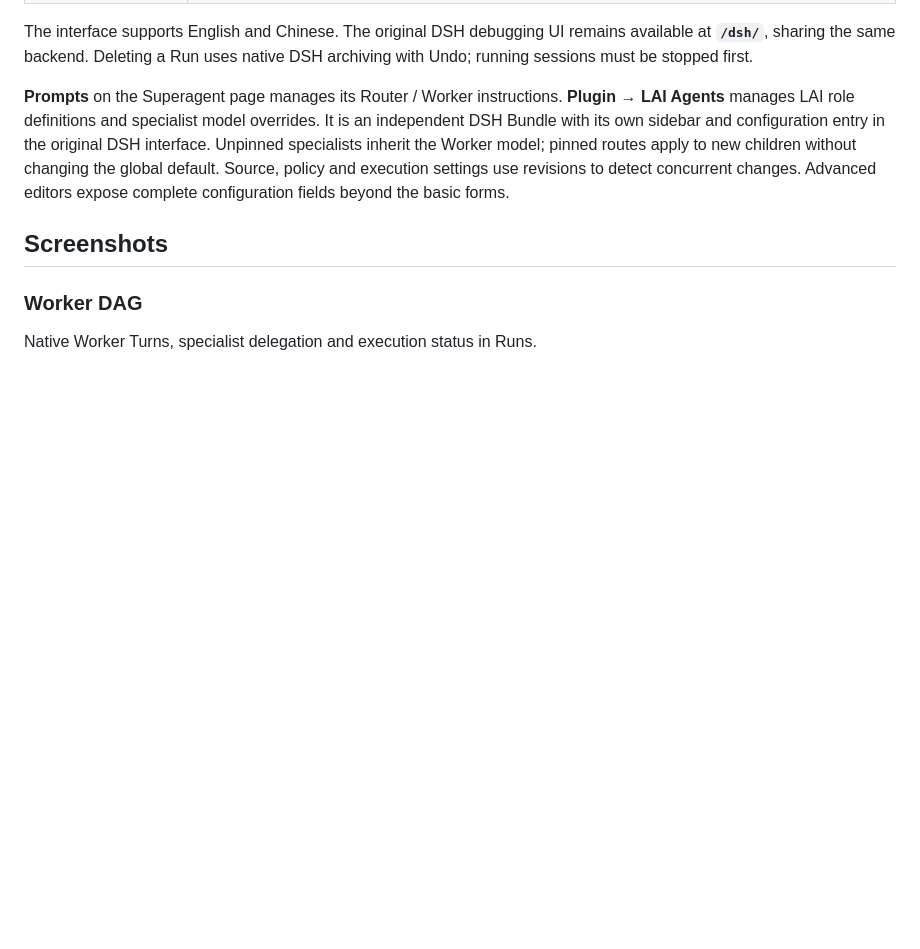
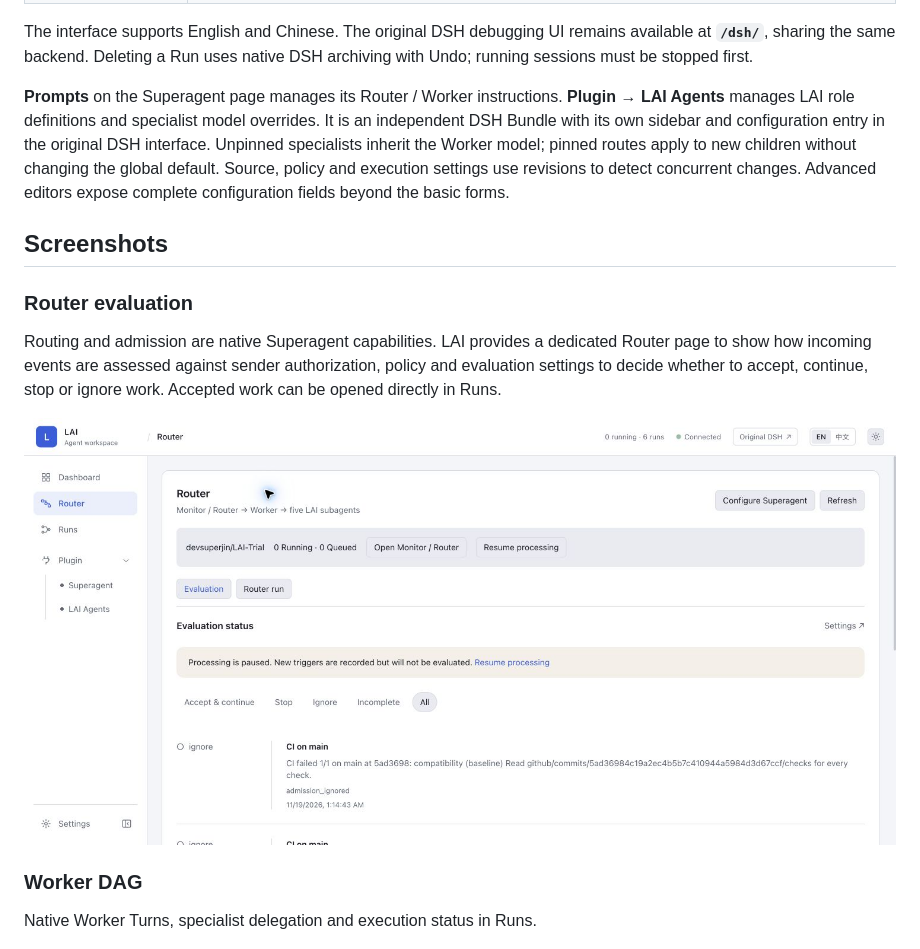
Before and after one commit to devsuperjin/LAI-Trial, a Markdown page: README.md, the part around the change. Rendered like a GitHub page; pictures changed too: docs/images/router-evaluation.jpg (added); blank space fills up the shorter version.

Commit message:
docs: illustrate native Superagent decisions in LAI Router

```diff
--- a/README.md
+++ b/README.md
@@ -117,6 +117,12 @@ The interface supports English and Chinese. The original DSH debugging UI remain
 
 ## Screenshots
 
+### Router evaluation
+
+Routing and admission are native Superagent capabilities. LAI provides a dedicated Router page to show how incoming events are assessed against sender authorization, policy and evaluation settings to decide whether to accept, continue, stop or ignore work. Accepted work can be opened directly in Runs.
+
+![Superagent decisions in the dedicated LAI Router page](docs/images/router-evaluation.jpg)
+
 ### Worker DAG
 
 Native Worker Turns, specialist delegation and execution status in Runs.
```
Also changed, not shown: README.zh-CN.md (+6 -0 lines).
